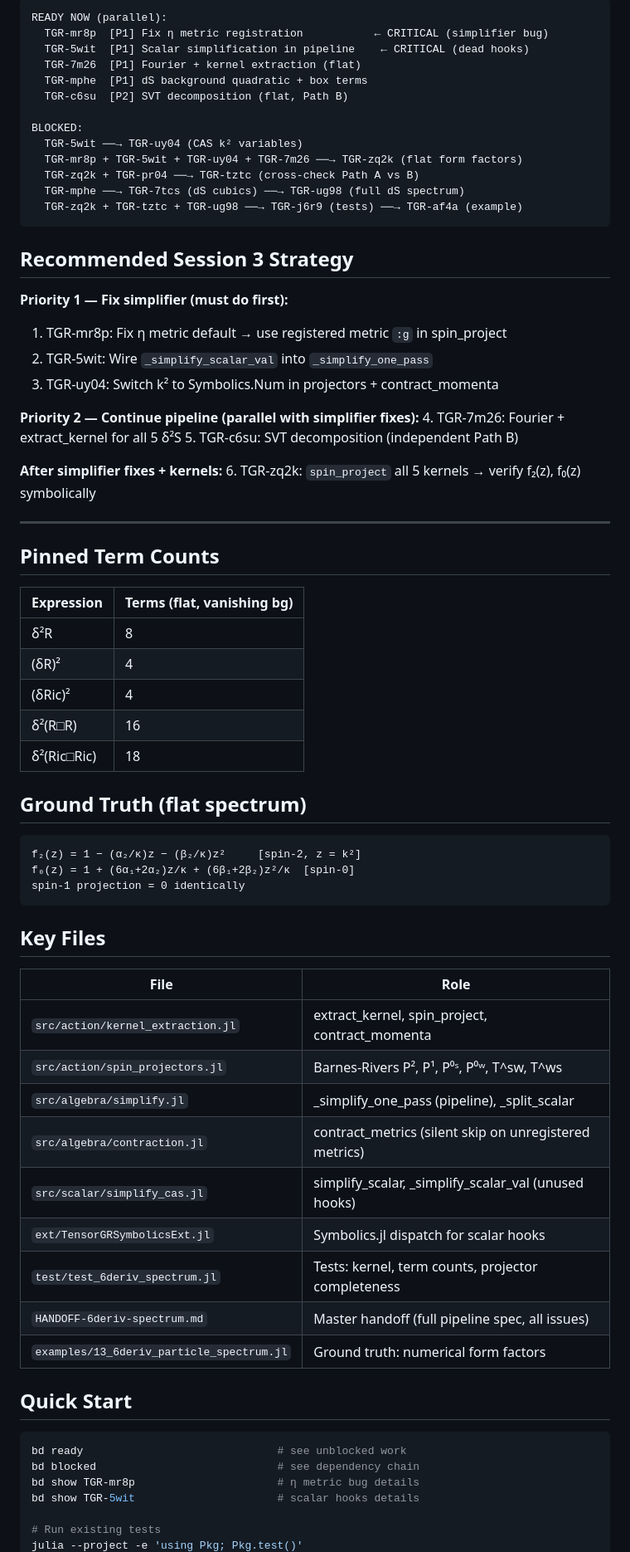
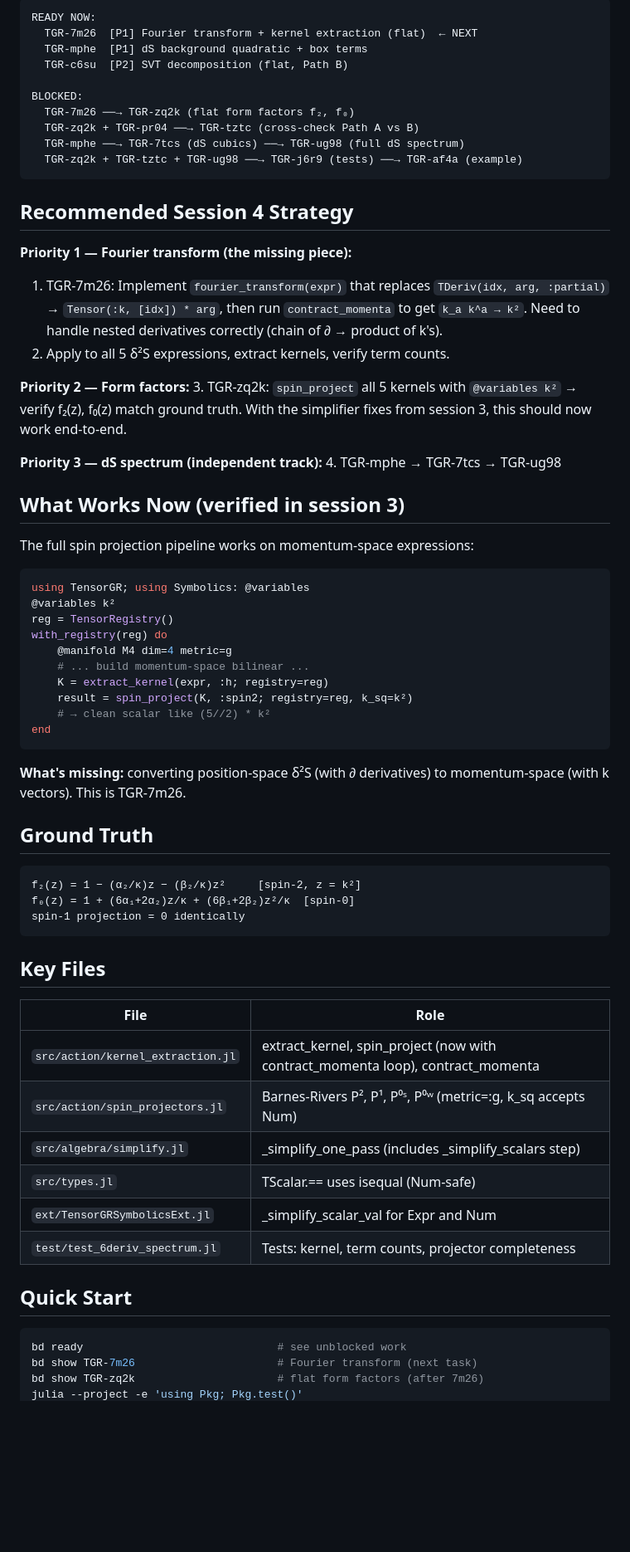
Before and after one commit to tobiasosborne/TensorGR.jl, a Markdown page: HANDOFF-next-session.md, the part around one of its changes. Shown at 83% size. Drawn GitHub-style; blank space fills up the shorter version.

Commit message:
Update handoff for session 4: simplifier fixes done, Fourier transform next
Co-Authored-By: Claude Opus 4.6 <noreply@anthropic.com>

````diff
--- a/HANDOFF-next-session.md
+++ b/HANDOFF-next-session.md
@@ -50,47 +26,48 @@ Barnes-Rivers uses `TScalar(:k²)` and `TScalar(:(1/k²))` — bare Julia Symbol
 
 ```
-READY NOW (parallel):
-  TGR-mr8p  [P1] Fix η metric registration           ← CRITICAL (simplifier bug)
-  TGR-5wit  [P1] Scalar simplification in pipeline    ← CRITICAL (dead hooks)
-  TGR-7m26  [P1] Fourier + kernel extraction (flat)
+READY NOW:
+  TGR-7m26  [P1] Fourier transform + kernel extraction (flat)  ← NEXT
   TGR-mphe  [P1] dS background quadratic + box terms
   TGR-c6su  [P2] SVT decomposition (flat, Path B)
 
 BLOCKED:
-  TGR-5wit ──→ TGR-uy04 (CAS k² variables)
-  TGR-mr8p + TGR-5wit + TGR-uy04 + TGR-7m26 ──→ TGR-zq2k (flat form factors)
+  TGR-7m26 ──→ TGR-zq2k (flat form factors f₂, f₀)
   TGR-zq2k + TGR-pr04 ──→ TGR-tztc (cross-check Path A vs B)
   TGR-mphe ──→ TGR-7tcs (dS cubics) ──→ TGR-ug98 (full dS spectrum)
   TGR-zq2k + TGR-tztc + TGR-ug98 ──→ TGR-j6r9 (tests) ──→ TGR-af4a (example)
 ```
 
-## Recommended Session 3 Strategy
+## Recommended Session 4 Strategy
 
-**Priority 1 — Fix simplifier (must do first):**
-1. TGR-mr8p: Fix η metric default → use registered metric `:g` in spin_project
-2. TGR-5wit: Wire `_simplify_scalar_val` into `_simplify_one_pass`
-3. TGR-uy04: Switch k² to Symbolics.Num in projectors + contract_momenta
+**Priority 1 — Fourier transform (the missing piece):**
+1. TGR-7m26: Implement `fourier_transform(expr)` that replaces `TDeriv(idx, arg, :partial)` → `Tensor(:k, [idx]) * arg`, then run `contract_momenta` to get `k_a k^a → k²`. Need to handle nested derivatives correctly (chain of ∂ → product of k's).
+2. Apply to all 5 δ²S expressions, extract kernels, verify term counts.
 
-**Priority 2 — Continue pipeline (parallel with simplifier fixes):**
-4. TGR-7m26: Fourier + extract_kernel for all 5 δ²S
-5. TGR-c6su: SVT decomposition (independent Path B)
+**Priority 2 — Form factors:**
+3. TGR-zq2k: `spin_project` all 5 kernels with `@variables k²` → verify f₂(z), f₀(z) match ground truth. With the simplifier fixes from session 3, this should now work end-to-end.
 
-**After simplifier fixes + kernels:**
-6. TGR-zq2k: `spin_project` all 5 kernels → verify f₂(z), f₀(z) symbolically
+**Priority 3 — dS spectrum (independent track):**
+4. TGR-mphe → TGR-7tcs → TGR-ug98
 
----
+## What Works Now (verified in session 3)
 
-## Pinned Term Counts
+The full spin projection pipeline works on momentum-space expressions:
+```julia
+using TensorGR; using Symbolics: @variables
+@variables k²
+reg = TensorRegistry()
+with_registry(reg) do
+    @manifold M4 dim=4 metric=g
+    # ... build momentum-space bilinear ...
+    K = extract_kernel(expr, :h; registry=reg)
+    result = spin_project(K, :spin2; registry=reg, k_sq=k²)
+    # → clean scalar like (5//2) * k²
+end
+```
 
-| Expression | Terms (flat, vanishing bg) |
-|---|---|
-| δ²R | 8 |
-| (δR)² | 4 |
-| (δRic)² | 4 |
-| δ²(R□R) | 16 |
-| δ²(Ric□Ric) | 18 |
+**What's missing:** converting position-space δ²S (with ∂ derivatives) to momentum-space (with k vectors). This is TGR-7m26.
 
-## Ground Truth (flat spectrum)
+## Ground Truth
 
 ```
 f₂(z) = 1 − (α₂/κ)z − (β₂/κ)z²     [spin-2, z = k²]
@@ -102,23 +79,17 @@ spin-1 projection = 0 identically
 
 | File | Role |
 |------|------|
-| `src/action/kernel_extraction.jl` | extract_kernel, spin_project, contract_momenta |
-| `src/action/spin_projectors.jl` | Barnes-Rivers P², P¹, P⁰ˢ, P⁰ʷ, T^sw, T^ws |
-| `src/algebra/simplify.jl` | _simplify_one_pass (pipeline), _split_scalar |
-| `src/algebra/contraction.jl` | contract_metrics (silent skip on unregistered metrics) |
-| `src/scalar/simplify_cas.jl` | simplify_scalar, _simplify_scalar_val (unused hooks) |
-| `ext/TensorGRSymbolicsExt.jl` | Symbolics.jl dispatch for scalar hooks |
+| `src/action/kernel_extraction.jl` | extract_kernel, spin_project (now with contract_momenta loop), contract_momenta |
+| `src/action/spin_projectors.jl` | Barnes-Rivers P², P¹, P⁰ˢ, P⁰ʷ (metric=:g, k_sq accepts Num) |
+| `src/algebra/simplify.jl` | _simplify_one_pass (includes _simplify_scalars step) |
+| `src/types.jl` | TScalar.== uses isequal (Num-safe) |
+| `ext/TensorGRSymbolicsExt.jl` | _simplify_scalar_val for Expr and Num |
 | `test/test_6deriv_spectrum.jl` | Tests: kernel, term counts, projector completeness |
-| `HANDOFF-6deriv-spectrum.md` | Master handoff (full pipeline spec, all issues) |
-| `examples/13_6deriv_particle_spectrum.jl` | Ground truth: numerical form factors |
 
 ## Quick Start
 
 ```bash
 bd ready                              # see unblocked work
-bd blocked                            # see dependency chain
-bd show TGR-mr8p                      # η metric bug details
-bd show TGR-5wit                      # scalar hooks details
-
-# Run existing tests
+bd show TGR-7m26                      # Fourier transform (next task)
+bd show TGR-zq2k                      # flat form factors (after 7m26)
 julia --project -e 'using Pkg; Pkg.test()'
````
Also changed, not shown: other parts of HANDOFF-next-session.md (+17 -43 lines).
